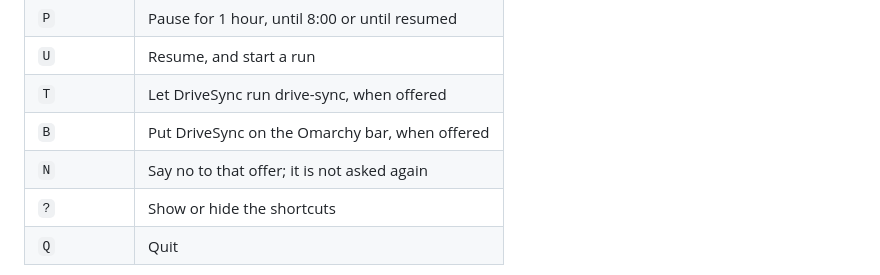
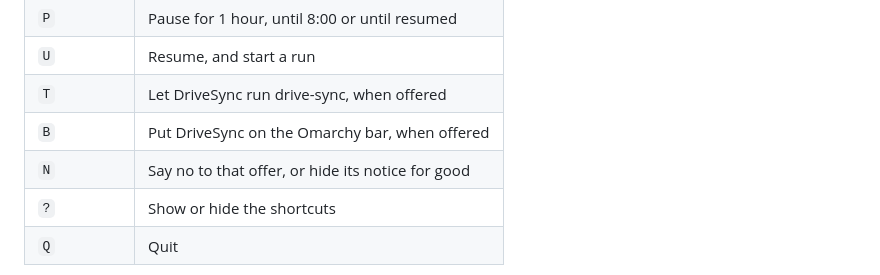
Before and after one commit to cateim/drivesync, a Markdown page: README.md, the part around the change. Rendered like a GitHub page.

```diff
--- a/README.md
+++ b/README.md
@@ -60,7 +60,7 @@ also owns `~/.config/drivesync/` and the `drive-sync` user timers.
 | `U`              | Resume, and start a run                           |
 | `T`              | Let DriveSync run drive-sync, when offered        |
 | `B`              | Put DriveSync on the Omarchy bar, when offered    |
-| `N`              | Say no to that offer; it is not asked again       |
+| `N`              | Say no to that offer, or hide its notice for good |
 | `?`              | Show or hide the shortcuts                        |
 | `Q`              | Quit                                              |
 
```
Also changed, not shown: CHANGELOG.md (+5 -0 lines), CLAUDE.md (+8 -4 lines), assets/images/window-shortcuts.png, 16 other files.
